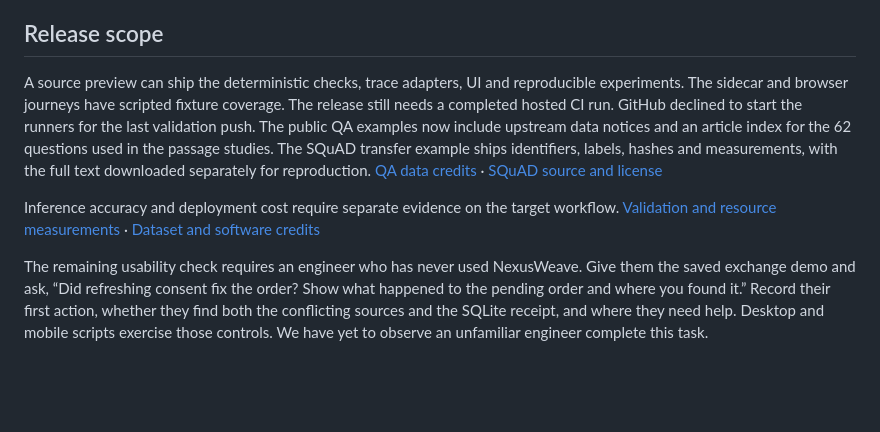
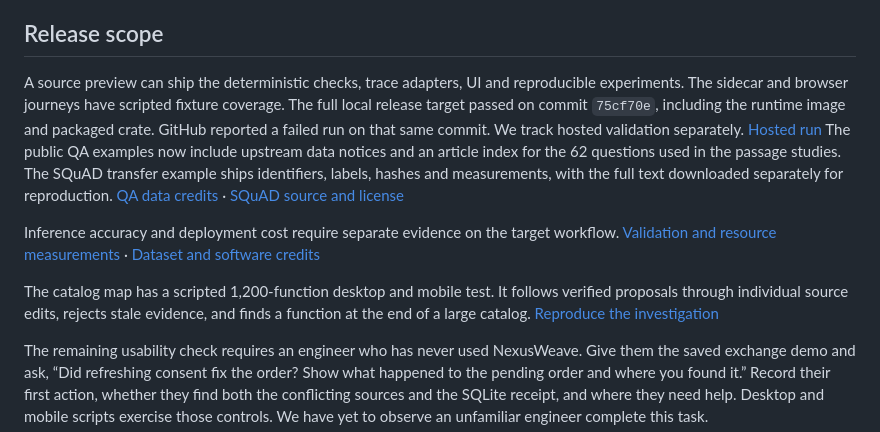
Before and after one commit to thakur-ro/A2Context, a Markdown page: docs/research-preview.md, the part around the change. Rendered like a GitHub page; blank space fills up the shorter version.

```diff
--- a/docs/research-preview.md
+++ b/docs/research-preview.md
@@ -128,9 +128,11 @@ On four new travel requests, the Rust inspector identified 15 advertised functio
 
 ## Release scope
 
-A source preview can ship the deterministic checks, trace adapters, UI and reproducible experiments. The sidecar and browser journeys have scripted fixture coverage. The release still needs a completed hosted CI run. GitHub declined to start the runners for the last validation push. The public QA examples now include upstream data notices and an article index for the 62 questions used in the passage studies. The SQuAD transfer example ships identifiers, labels, hashes and measurements, with the full text downloaded separately for reproduction. [QA data credits](../examples/public-qa/data-credits.md) · [SQuAD source and license](https://rajpurkar.github.io/SQuAD-explorer/)
+A source preview can ship the deterministic checks, trace adapters, UI and reproducible experiments. The sidecar and browser journeys have scripted fixture coverage. The full local release target passed on commit `75cf70e`, including the runtime image and packaged crate. GitHub reported a failed run on that same commit. We track hosted validation separately. [Hosted run](https://github.com/thakur-ro/NexusWeave/actions/runs/44824991943) The public QA examples now include upstream data notices and an article index for the 62 questions used in the passage studies. The SQuAD transfer example ships identifiers, labels, hashes and measurements, with the full text downloaded separately for reproduction. [QA data credits](../examples/public-qa/data-credits.md) · [SQuAD source and license](https://rajpurkar.github.io/SQuAD-explorer/)
 
 Inference accuracy and deployment cost require separate evidence on the target workflow. [Validation and resource measurements](validation.md) · [Dataset and software credits](../CREDITS.md)
+
+The catalog map has a scripted 1,200-function desktop and mobile test. It follows verified proposals through individual source edits, rejects stale evidence, and finds a function at the end of a large catalog. [Reproduce the investigation](guide.md#check-the-advertised-tools-before-inference)
 
 The remaining usability check requires an engineer who has never used NexusWeave. Give them the saved exchange demo and ask, “Did refreshing consent fix the order? Show what happened to the pending order and where you found it.” Record their first action, whether they find both the conflicting sources and the SQLite receipt, and where they need help. Desktop and mobile scripts exercise those controls. We have yet to observe an unfamiliar engineer complete this task.
 
```
Also changed, not shown: docs/guide.md (+6 -0 lines), docs/media/catalog-proposals.png (added), 10 other files.
